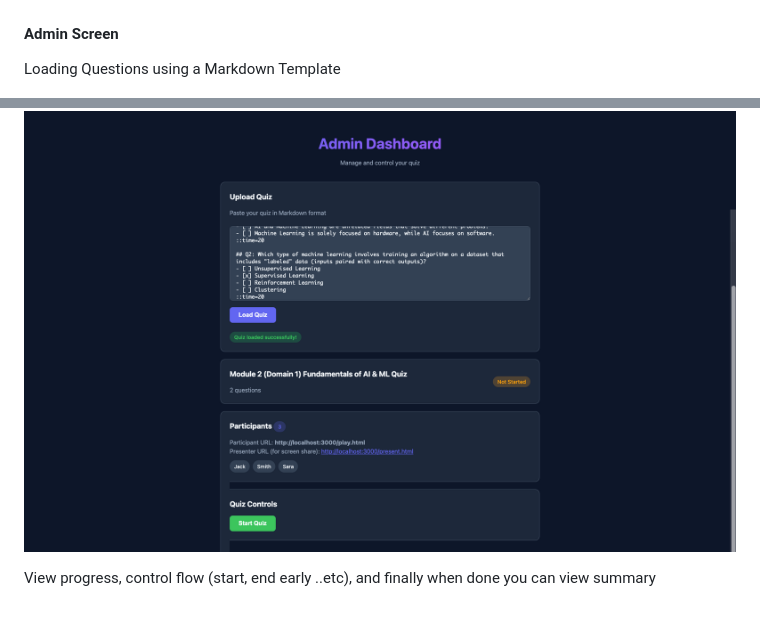
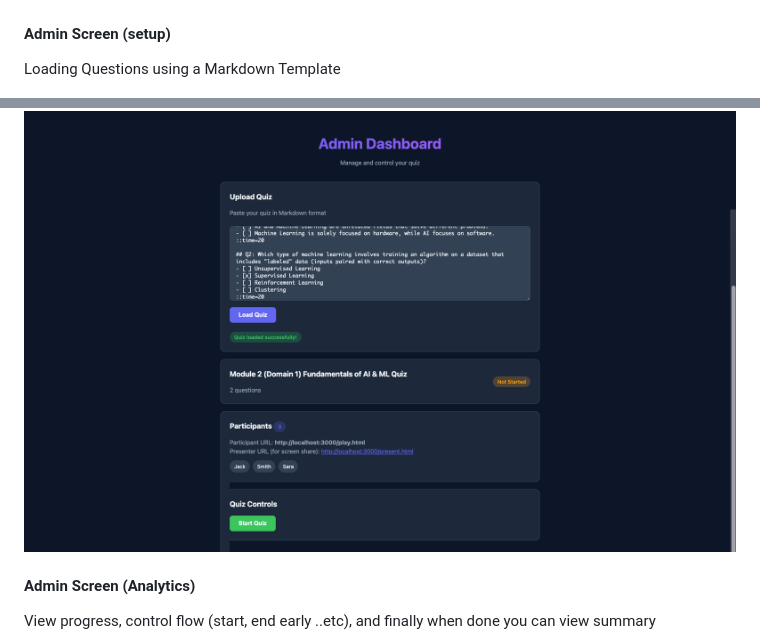
Before and after one commit to tatwan/MarkdownMash, a Markdown page: README.md, 2 parts joined by grey strips. GitHub-like rendering; blank space fills up the shorter version.

```diff
--- a/README.md
+++ b/README.md
@@ -53,11 +53,13 @@ A final score will be presented for each user
 
 ![image-20260118134105576](images/image-20260118134105576.png)
 
-#### Admin Screen
+#### Admin Screen (setup)
 
 Loading Questions using a Markdown Template
 
 ![image-20260118133922012](images/image-20260118133922012.png)
 
+#### Admin Screen (Analytics)
+
 View progress, control flow (start, end early ..etc), and finally when done you can view summary
 
```
Also changed, not shown: other parts of README.md (+7 -1 lines), images/image-20260421164332984.png (added), images/image-20260421164346428.png (added), images/image-20260421164424044.png (added), images/image-20260421164439692.png (added).
